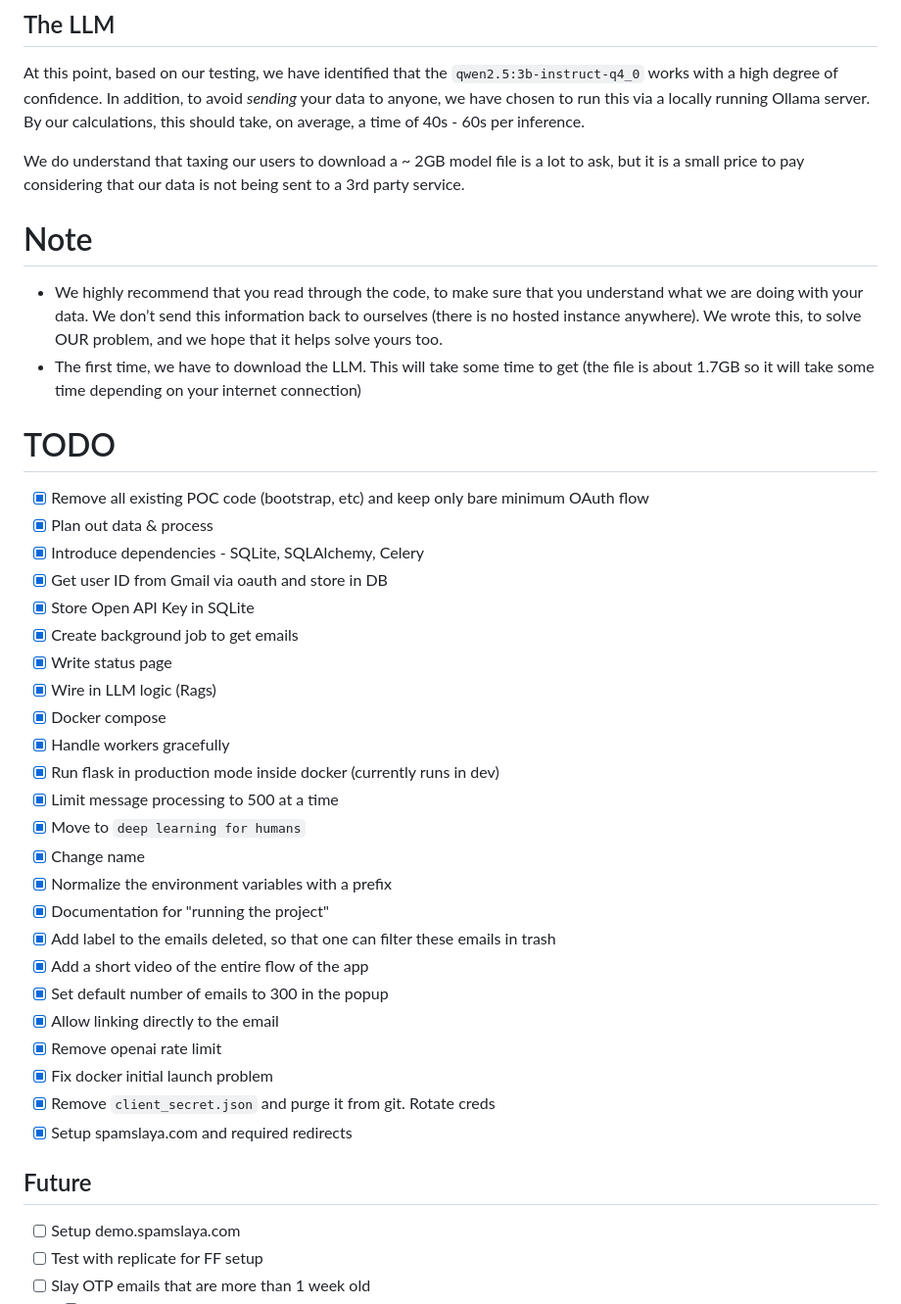
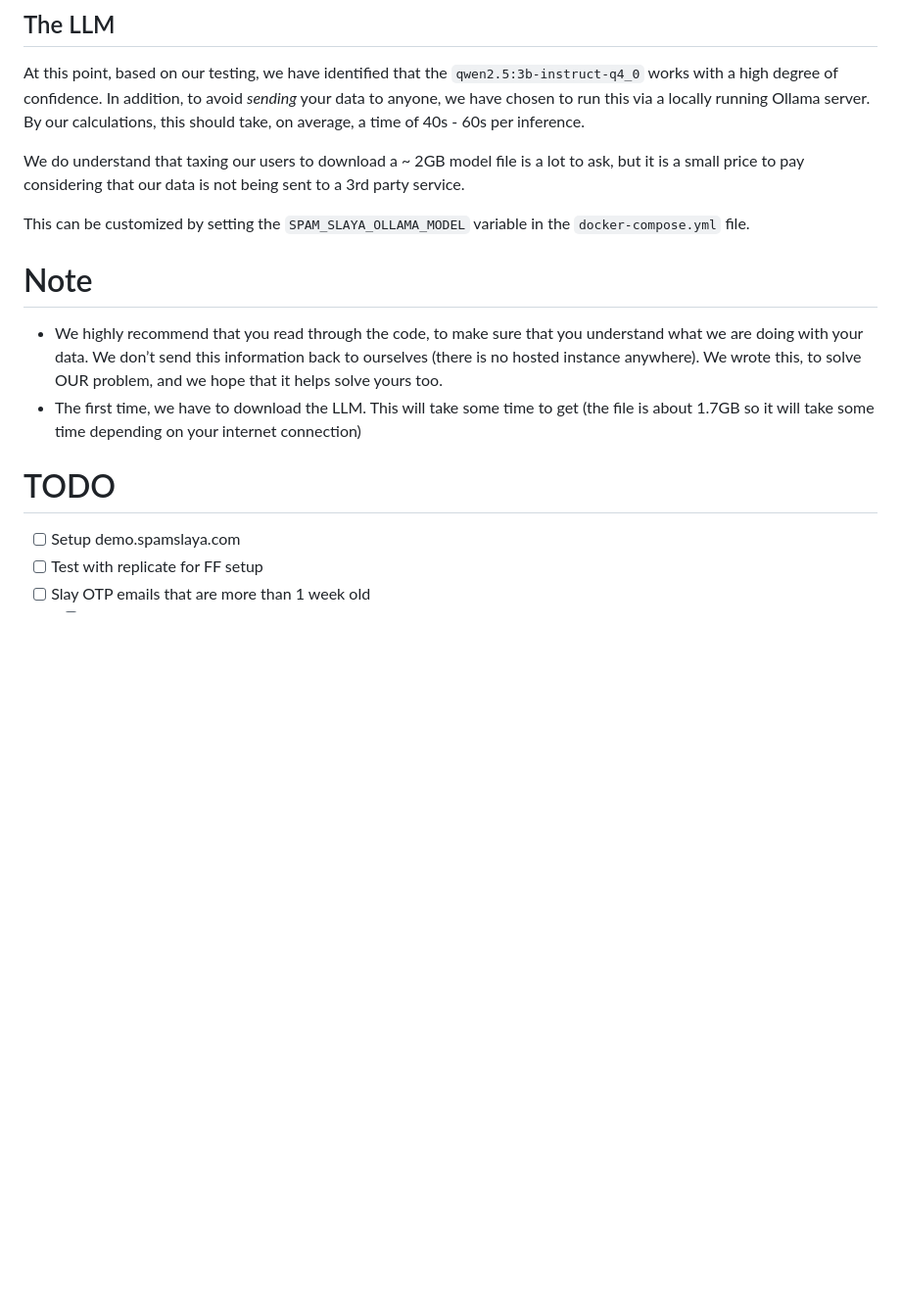
Before and after one commit to deep-learning-for-humans/spam-slaya, a Markdown page: README.md, the part around the change. Shown: that part at 98% size. Drawn GitHub-style; blank space fills up the shorter version.

```diff
--- a/README.md
+++ b/README.md
@@ -162,6 +162,8 @@ At this point, based on our testing, we have identified that the `qwen2.5:3b-ins
 
 We do understand that taxing our users to download a ~ 2GB model file is a lot to ask, but it is a small price to pay considering that our data is not being sent to a 3rd party service.
 
+This can be customized by setting the `SPAM_SLAYA_OLLAMA_MODEL` variable in the `docker-compose.yml` file.
+
 # Note
 
 - We highly recommend that you read through the code, to make sure that you understand what we are doing with your data. We don’t send this information back to ourselves (there is no hosted instance anywhere). We wrote this, to solve OUR problem, and we hope that it helps solve yours too.
@@ -169,33 +171,6 @@ We do understand that taxing our users to download a ~ 2GB model file is a lot t
 
 # TODO
 
-- [X] Remove all existing POC code (bootstrap, etc) and keep only bare minimum OAuth flow
-- [X] Plan out data & process
-- [X] Introduce dependencies - SQLite, SQLAlchemy, Celery
-- [X] Get user ID from Gmail via oauth and store in DB
-- [X] Store Open API Key in SQLite
-- [X] Create background job to get emails
-- [X] Write status page
-- [X] Wire in LLM logic (Rags)
-- [X] Docker compose
-- [X] Handle workers gracefully
-- [X] Run flask in production mode inside docker (currently runs in dev)
-- [X] Limit message processing to 500 at a time
-- [X] Move to `deep learning for humans`
-- [X] Change name
-- [X] Normalize the environment variables with a prefix
-- [X] Documentation for "running the project"
-- [X] Add label to the emails deleted, so that one can filter these emails in trash
-- [X] Add a short video of the entire flow of the app
-- [X] Set default number of emails to 300 in the popup
-- [X] Allow linking directly to the email
-- [X] Remove openai rate limit
-- [X] Fix docker initial launch problem
-- [X] Remove `client_secret.json` and purge it from git. Rotate creds
-- [X] Setup spamslaya.com and required redirects
-
-## Future
-
 - [ ] Setup demo.spamslaya.com
 - [ ] Test with replicate for FF setup
 - [ ] Slay OTP emails that are more than 1 week old
```
